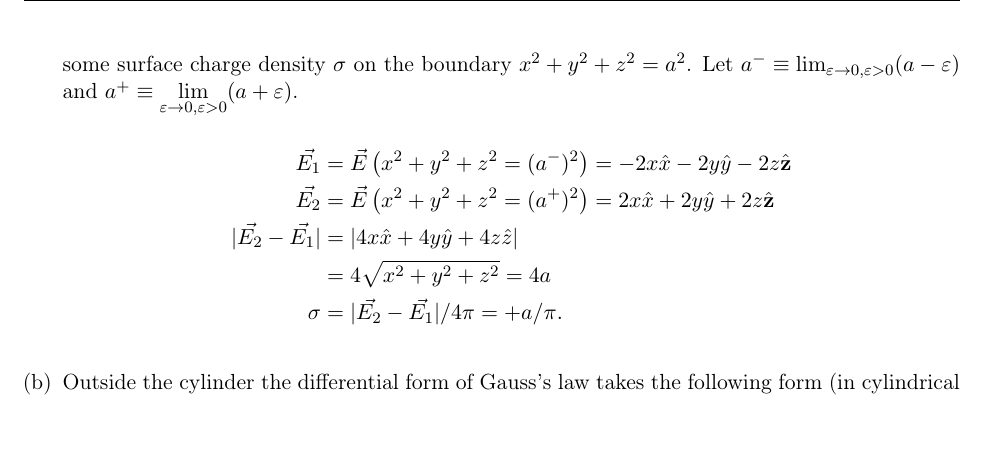
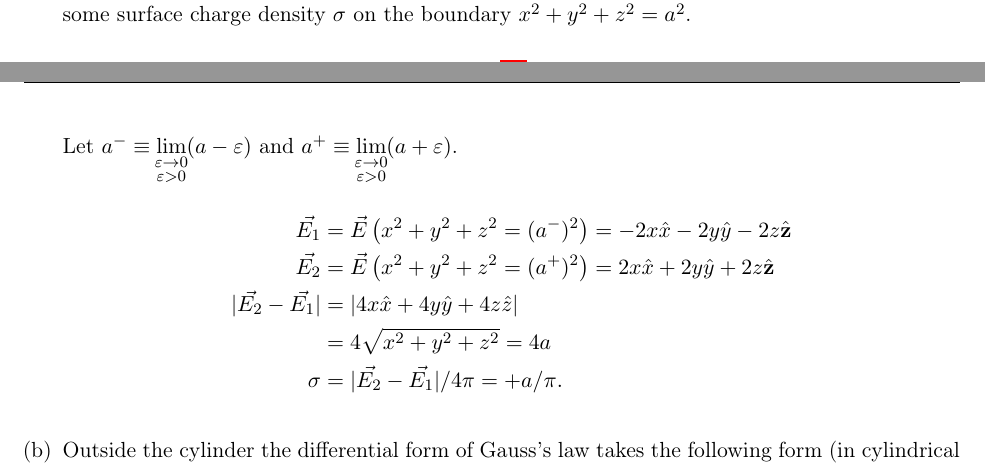
Before and after one commit to JasonGross/ESG-SP.212-8.022, a LaTeX problem sheet (SP_212-8_022_Spring_2011_Problem_Set_03_Solutions.tex): part of page 9 of 14 before the commit and two parts of pages 8 and 9 of 14 after it, the two joined at a grey line, cut so that both start at the same text, the shorter picture padded with empty space. Compiled offline with pdfLaTeX.

Commit message:
Updating limits.

```diff
--- a/SP_212-8_022_Spring_2011_Problem_Set_03_Solutions.tex
+++ b/SP_212-8_022_Spring_2011_Problem_Set_03_Solutions.tex
@@ -249,10 +249,11 @@
       That's not the end of the story: we should be careful of the boundary!
       Take a limit of $x^2+y^2+z^2\rightarrow a^2$ from both inside and
       outside; the fields are not the same.  This indicates there are some surface
-      charge density $\sigma$ on the boundary $x^2+y^2+z^2=a^2$.  Let
-      $a^-\equiv \lim_{\varepsilon\rightarrow 0,\varepsilon>0}(a-\varepsilon)$
-      and $a^+\equiv \lim\limits_{\varepsilon\rightarrow
-      0,\varepsilon>0}(a+\varepsilon)$.
+      charge density $\sigma$ on the boundary $x^2+y^2+z^2=a^2$.
+
+      Let
+      $a^-\equiv \smashoperator{\lim\limits_{\substack{\varepsilon\rightarrow 0 \\ \varepsilon>0}}}(a-\varepsilon)$
+      and $a^+\equiv \smashoperator{\lim\limits_{\substack{\varepsilon\rightarrow 0 \\ \varepsilon>0}}}(a+\varepsilon)$.
       \begin{align*}
         \vec{E_1}& = \vec{E}\left(x^2+y^2+z^2=(a^-)^2\right)=-2x\hat{x}-2y\hat{y}-2z\hat{\bf
           z}\\
```
Also changed, not shown: SP_212-8_022_Spring_2011_Problem_Set_03.tex (+5 -4 lines), SP_212-8_022_Spring_2011_Problem_Set_03.pdf, SP_212-8_022_Spring_2011_Problem_Set_03_Solutions.pdf.
